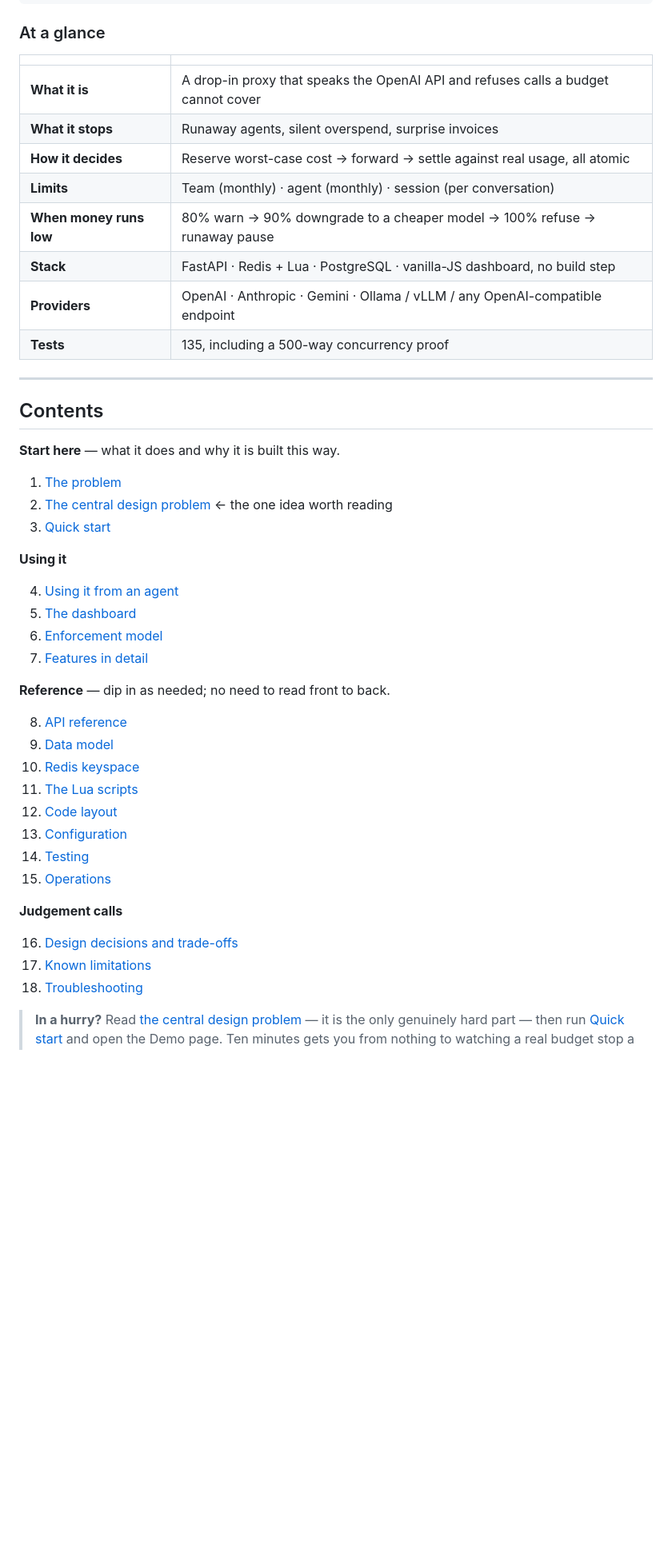
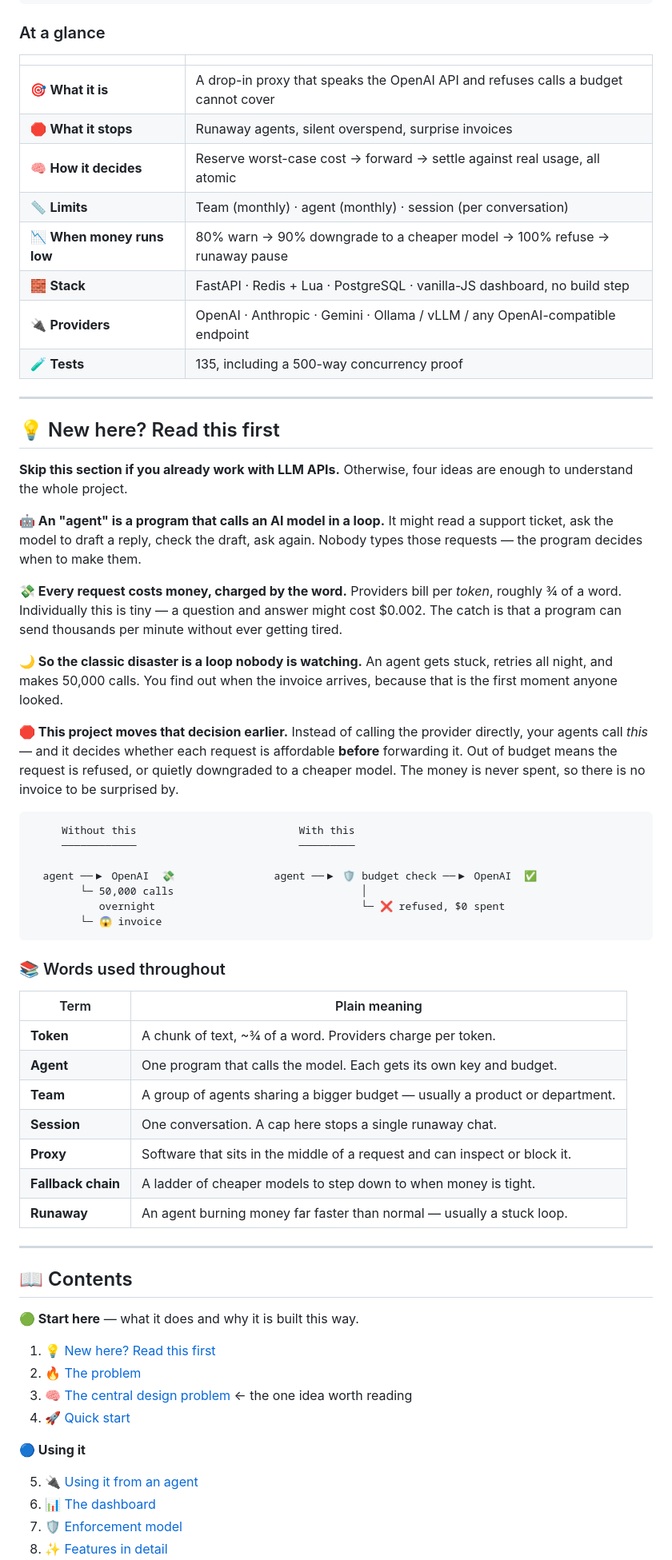
Before and after one commit to GaneshArihanth/aivar, a Markdown page: README.md, the part around one of its changes. Shown at 80% size. Drawn GitHub-style; blank space fills up the shorter version.

````diff
--- a/README.md
+++ b/README.md
@@ -18,48 +18,78 @@ agent ──▶ Agent Budget Controller ──▶ OpenAI / Anthropic / Gemini /
 
 | | |
 |---|---|
-| **What it is** | A drop-in proxy that speaks the OpenAI API and refuses calls a budget cannot cover |
-| **What it stops** | Runaway agents, silent overspend, surprise invoices |
-| **How it decides** | Reserve worst-case cost → forward → settle against real usage, all atomic |
-| **Limits** | Team (monthly) · agent (monthly) · session (per conversation) |
-| **When money runs low** | 80% warn → 90% downgrade to a cheaper model → 100% refuse → runaway pause |
-| **Stack** | FastAPI · Redis + Lua · PostgreSQL · vanilla-JS dashboard, no build step |
-| **Providers** | OpenAI · Anthropic · Gemini · Ollama / vLLM / any OpenAI-compatible endpoint |
-| **Tests** | 135, including a 500-way concurrency proof |
+| 🎯 **What it is** | A drop-in proxy that speaks the OpenAI API and refuses calls a budget cannot cover |
+| 🛑 **What it stops** | Runaway agents, silent overspend, surprise invoices |
+| 🧠 **How it decides** | Reserve worst-case cost → forward → settle against real usage, all atomic |
+| 📏 **Limits** | Team (monthly) · agent (monthly) · session (per conversation) |
+| 📉 **When money runs low** | 80% warn → 90% downgrade to a cheaper model → 100% refuse → runaway pause |
+| 🧱 **Stack** | FastAPI · Redis + Lua · PostgreSQL · vanilla-JS dashboard, no build step |
+| 🔌 **Providers** | OpenAI · Anthropic · Gemini · Ollama / vLLM / any OpenAI-compatible endpoint |
+| 🧪 **Tests** | 135, including a 500-way concurrency proof |
 
 ---
 
-## Contents
+## 💡 New here? Read this first
 
-**Start here** — what it does and why it is built this way.
+**Skip this section if you already work with LLM APIs.** Otherwise, four ideas
+are enough to understand the whole project.
 
-1. [The problem](#the-problem)
-2. [The central design problem](#the-central-design-problem) ← the one idea worth reading
-3. [Quick start](#quick-start)
+**🤖 An "agent" is a program that calls an AI model in a loop.** It might read a
+support ticket, ask the model to draft a reply, check the draft, ask again.
+Nobody types those requests — the program decides when to make them.
 
-**Using it**
+**💸 Every request costs money, charged by the word.** Providers bill per
+*token*, roughly ¾ of a word. Individually this is tiny — a question and answer
+might cost $0.002. The catch is that a program can send thousands per minute
+without ever getting tired.
 
-4. [Using it from an agent](#using-it-from-an-agent)
-5. [The dashboard](#the-dashboard)
-6. [Enforcement model](#enforcement-model)
-7. [Features in detail](#features-in-detail)
+**🌙 So the classic disaster is a loop nobody is watching.** An agent gets stuck,
+retries all night, and makes 50,000 calls. You find out when the invoice
+arrives, because that is the first moment anyone looked.
 
-**Reference** — dip in as needed; no need to read front to back.
+**🛑 This project moves that decision earlier.** Instead of calling the provider
+directly, your agents call *this* — and it decides whether each request is
+affordable **before** forwarding it. Out of budget means the request is refused,
+or quietly downgraded to a cheaper model. The money is never spent, so there is
+no invoice to be surprised by.
 
-8. [API reference](#api-reference)
-9. [Data model](#data-model)
-10. [Redis keyspace](#redis-keyspace)
-11. [The Lua scripts](#the-lua-scripts)
-12. [Code layout](#code-layout)
-13. [Configuration](#configuration)
-14. [Testing](#testing)
-15. [Operations](#operations)
+```
+     Without this                          With this
+     ────────────                          ─────────
 
-**Judgement calls**
+  agent ──▶ OpenAI  💸                agent ──▶ 🛡️ budget check ──▶ OpenAI  ✅
+        └─ 50,000 calls                              │
+           overnight                                 └─ ❌ refused, $0 spent
+        └─ 😱 invoice
+```
 
-16. [Design decisions and trade-offs](#design-decisions-and-trade-offs)
-17. [Known limitations](#known-limitations)
-18. [Troubleshooting](#troubleshooting)
+### 📚 Words used throughout
 
-> **In a hurry?** Read [the central design problem](#the-central-design-problem)
-> — it is the only genuinely hard part — then run [Quick start](#quick-start)
+| Term | Plain meaning |
+|---|---|
+| **Token** | A chunk of text, ~¾ of a word. Providers charge per token. |
+| **Agent** | One program that calls the model. Each gets its own key and budget. |
+| **Team** | A group of agents sharing a bigger budget — usually a product or department. |
+| **Session** | One conversation. A cap here stops a single runaway chat. |
+| **Proxy** | Software that sits in the middle of a request and can inspect or block it. |
+| **Fallback chain** | A ladder of cheaper models to step down to when money is tight. |
+| **Runaway** | An agent burning money far faster than normal — usually a stuck loop. |
+
+---
+
+## 📖 Contents
+
+**🟢 Start here** — what it does and why it is built this way.
+
+1. 💡 [New here? Read this first](#-new-here-read-this-first)
+2. 🔥 [The problem](#-the-problem)
+3. 🧠 [The central design problem](#-the-central-design-problem) ← the one idea worth reading
+4. 🚀 [Quick start](#-quick-start)
+
+**🔵 Using it**
+
+5. 🔌 [Using it from an agent](#-using-it-from-an-agent)
+6. 📊 [The dashboard](#-the-dashboard)
+7. 🛡️ [Enforcement model](#-enforcement-model)
+8. ✨ [Features in detail](#-features-in-detail)
+
````
Also changed, not shown: other parts of README.md (+56 -24 lines).
